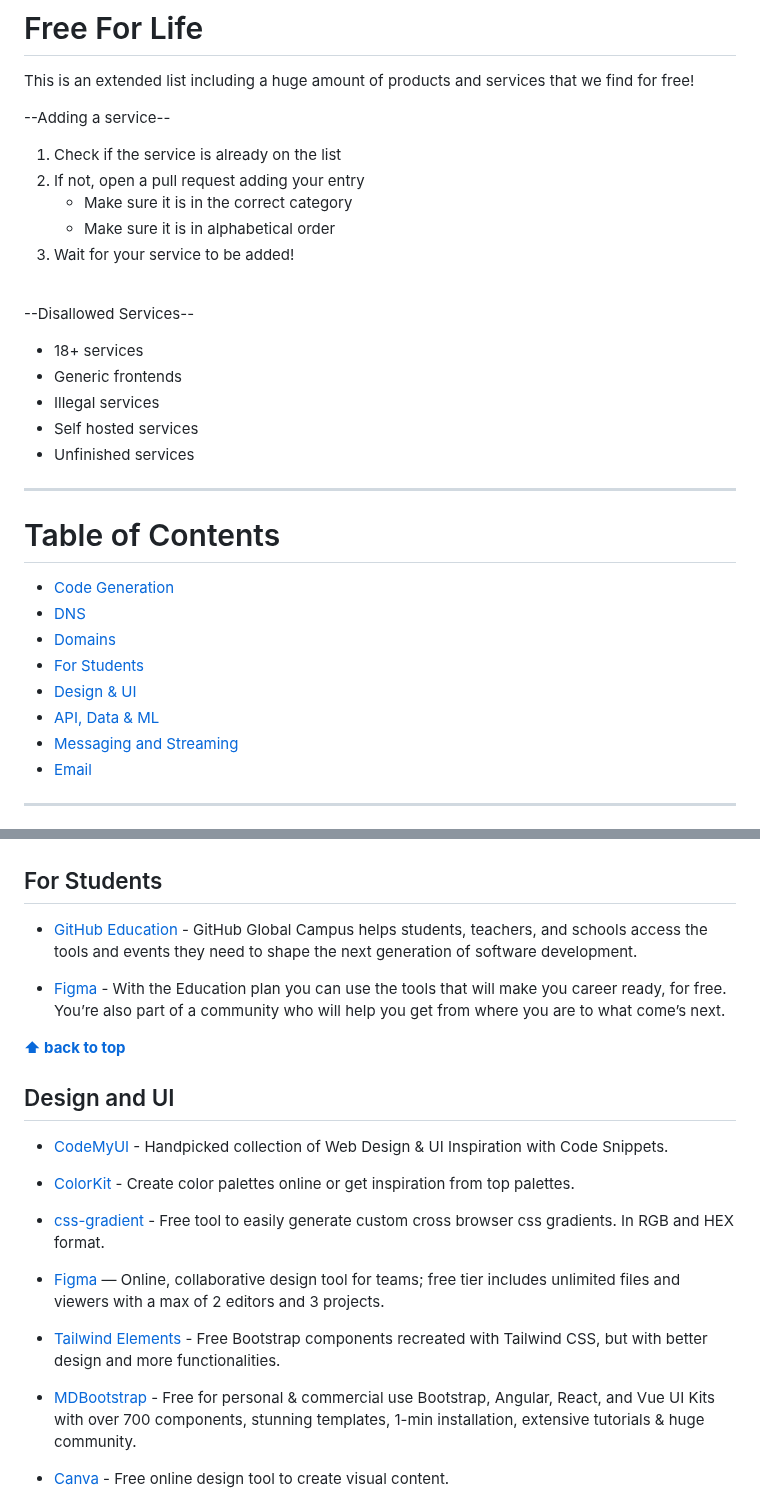
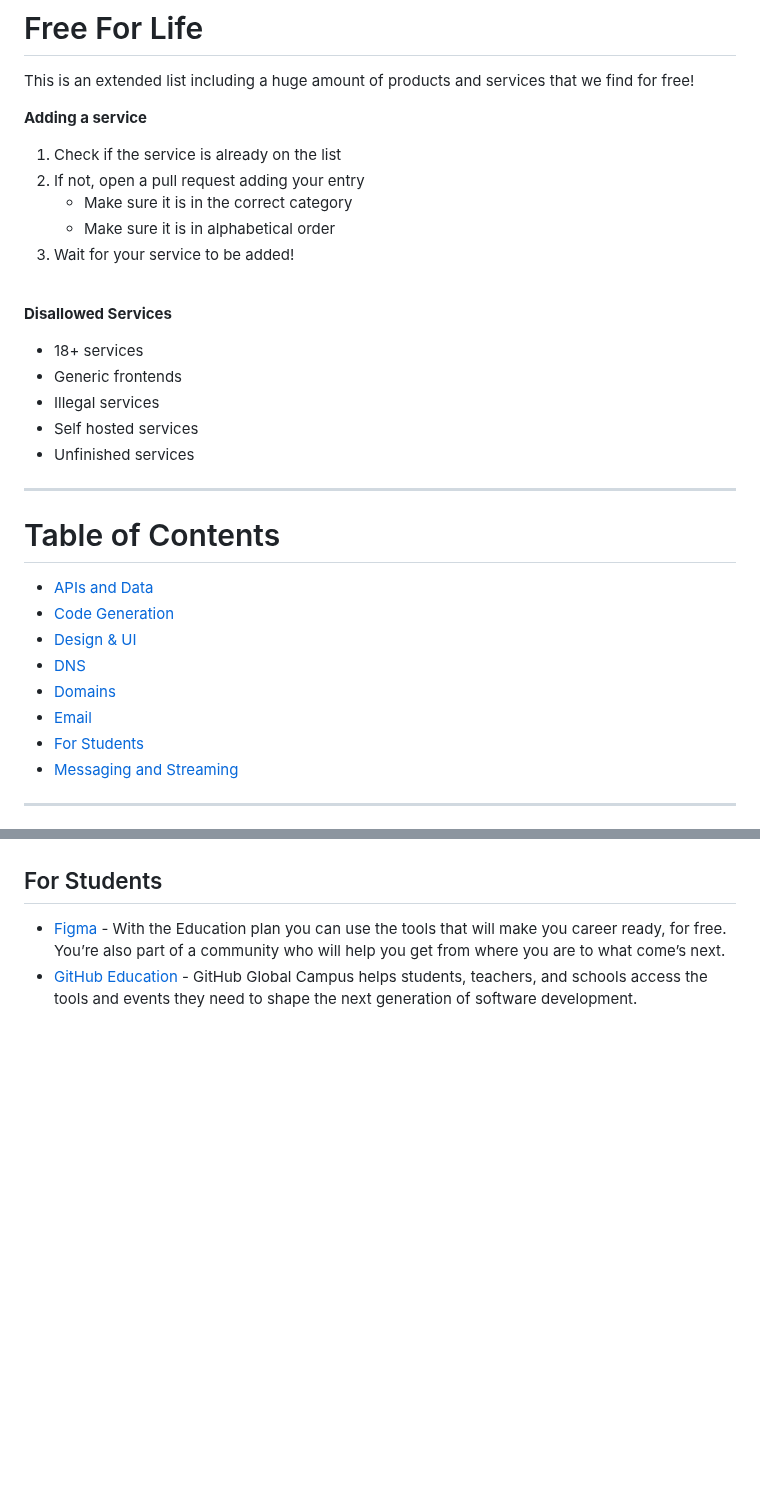
Before and after one commit to wdhdev/free-for-life, a Markdown page: README.md, 2 parts joined by grey strips. Rendered like a GitHub page; blank space fills up the shorter version.

```diff
--- a/README.md
+++ b/README.md
@@ -2,7 +2,7 @@
 
 This is an extended list including a huge amount of products and services that we find for free!
 
---Adding a service--
+**Adding a service**
 
 1. Check if the service is already on the list
 2. If not, open a pull request adding your entry
@@ -12,7 +12,7 @@ This is an extended list including a huge amount of products and services that w
 
 <br>
 
---Disallowed Services--
+**Disallowed Services**
 
 - 18+ services
 - Generic frontends
@@ -24,12 +24,13 @@ This is an extended list including a huge amount of products and services that w
 
 # Table of Contents
 
+  - [APIs and Data](#apis-and-data)
   - [Code Generation](#code-generation)
+  - [Design & UI](#Design-and-UI)
   - [DNS](#dns)
   - [Domains](#domains)
+  - [Email](#email)
   - [For Students](#for-students)
-  - [Design & UI](#Design-and-UI)
-  - [API, Data & ML](#APIs-Data-and-ML)
   - [Messaging and Streaming](#messaging-and-streaming)
-  - [Email](#email)
+
 ---
@@ -76,25 +171,6 @@ This is an extended list including a huge amount of products and services that w
 
 ## For Students
 
+  - [Figma](https://www.figma.com/education/students) - With the Education plan you can use the tools that will make you career ready, for free. You’re also part of a community who will help you get from where you are to what come’s next.
   - [GitHub Education](https://education.github.com/pack) - GitHub Global Campus helps students, teachers, and schools access the tools and events they need to shape the next generation of software development.
 
-  - [Figma](https://www.figma.com/education/students/) - With the Education plan you can use the tools that will make you career ready, for free. You’re also part of a community who will help you get from where you are to what come’s next.
-
-**[⬆ back to top](#table-of-contents)**
-
-## Design and UI
-
-  - [CodeMyUI](https://codemyui.com) - Handpicked collection of Web Design & UI Inspiration with Code Snippets.
-
-  - [ColorKit](https://colorkit.co/) - Create color palettes online or get inspiration from top palettes.
-
-  - [css-gradient](https://www.css-gradient.com/) - Free tool to easily generate custom cross browser css gradients. In RGB and HEX format.
-
-  - [Figma](https://www.figma.com) — Online, collaborative design tool for teams; free tier includes unlimited files and viewers with a max of 2 editors and 3 projects.
-
-  -  [Tailwind Elements](https://tailwind-elements.com/) - Free Bootstrap components recreated with Tailwind CSS, but with better design and more functionalities.
-
-  - [MDBootstrap](https://mdbootstrap.com/) - Free for personal & commercial use Bootstrap, Angular, React, and Vue UI Kits with over 700 components, stunning templates, 1-min installation, extensive tutorials & huge community.
-
-  - [Canva](https://canva.com) - Free online design tool to create visual content.
-
```
Also changed, not shown: other parts of README.md (+119 -218 lines).
